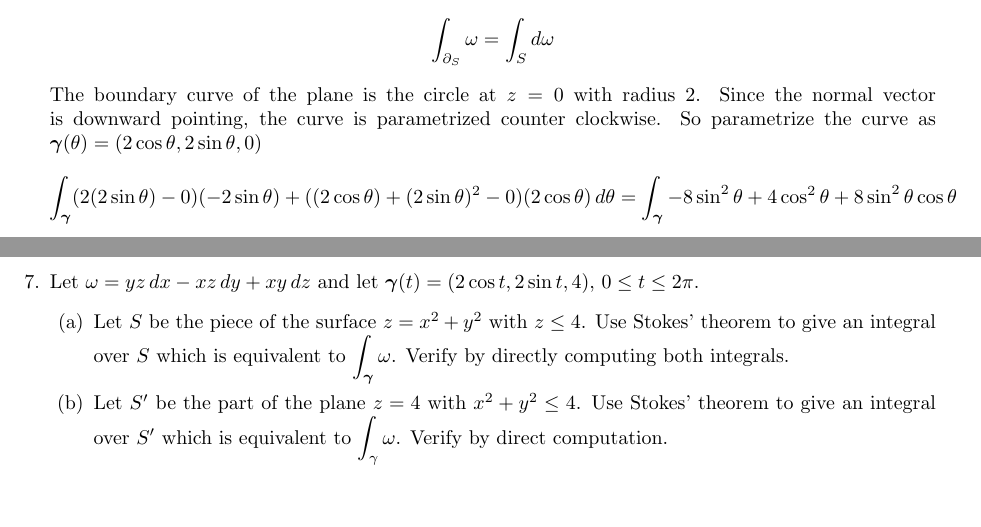
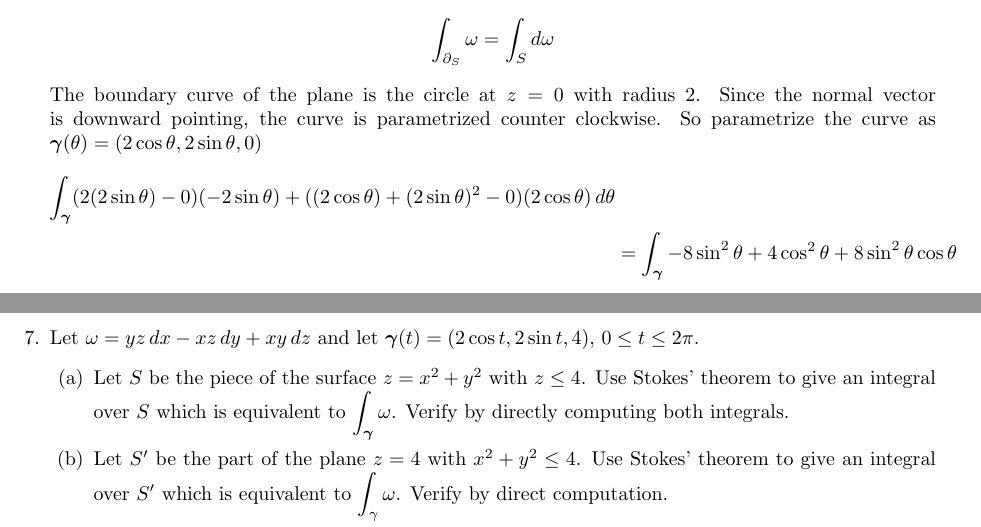
Before and after one commit to poonkeegan/school, a LaTeX document (matb42/a10.tex): two parts of pages 9 and 10 of 13, joined at a grey line, cut so that both start at the same text, the shorter picture padded with empty space. Compiled offline with pdfLaTeX.

Commit message:
Tue Mar 27 17:25:58 EDT 2018

```diff
--- a/matb42/a10.tex
+++ b/matb42/a10.tex
@@ -220,7 +220,8 @@ Apr 3rd 2018}
 
         The boundary curve of the plane is the circle at $z = 0$ with radius $2$. Since the normal vector is downward pointing, the curve is parametrized counter clockwise. So parametrize the curve as $\boldsymbol \gamma(\theta) = (2\cos \theta, 2\sin \theta, 0)$
         \begin{align*}
-            \int_{\boldsymbol \gamma} (2(2\sin\theta) - 0)(-2\sin \theta) + ((2\cos \theta) + (2\sin \theta)^2 - 0)(2\cos \theta) \, d\theta &= \int_{\boldsymbol \gamma} -8 \sin ^2 \theta + 4 \cos ^2 \theta + 8 \sin^2 \theta \cos \theta
+            \int_{\boldsymbol \gamma} (2(2\sin\theta) - 0)(-2\sin \theta) + ((2\cos \theta) + (2\sin \theta)^2 - 0)(2\cos \theta) \, d\theta \\
+            &= \int_{\boldsymbol \gamma} -8 \sin ^2 \theta + 4 \cos ^2 \theta + 8 \sin^2 \theta \cos \theta
         \end{align*}
 
     \newpage
```
Also changed, not shown: matb42/a10.pdf.
